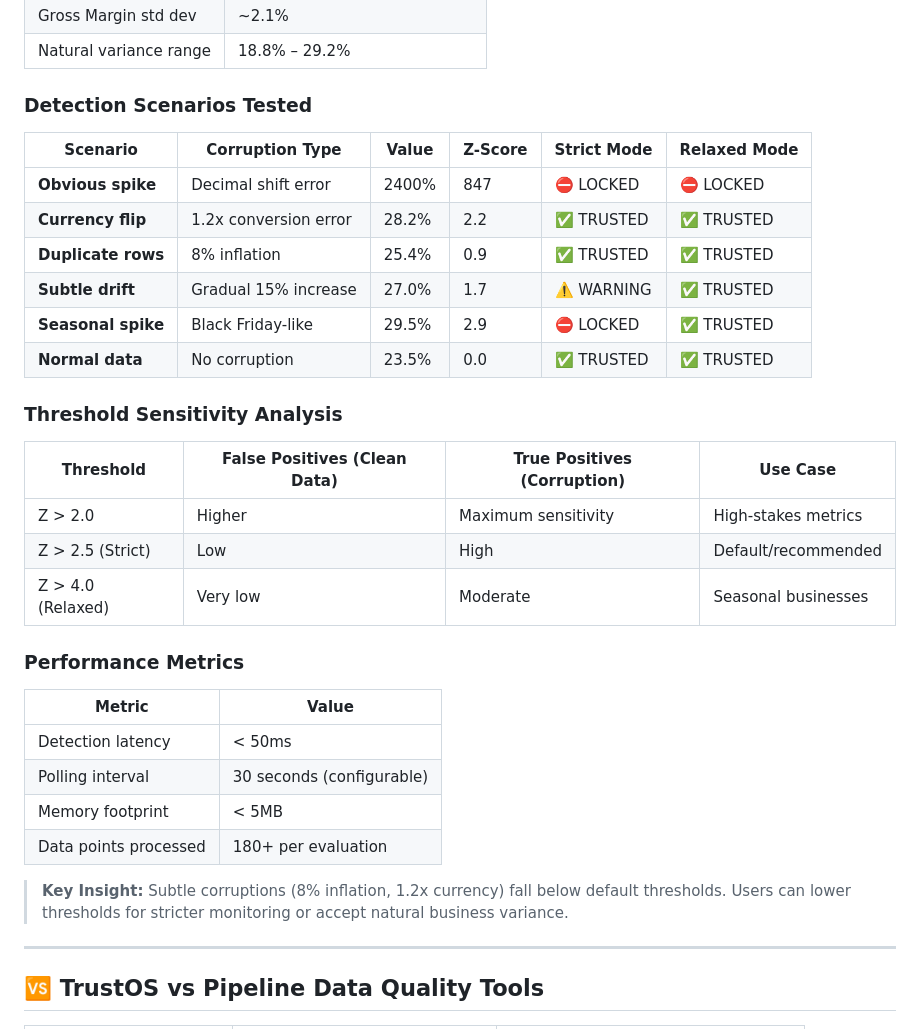
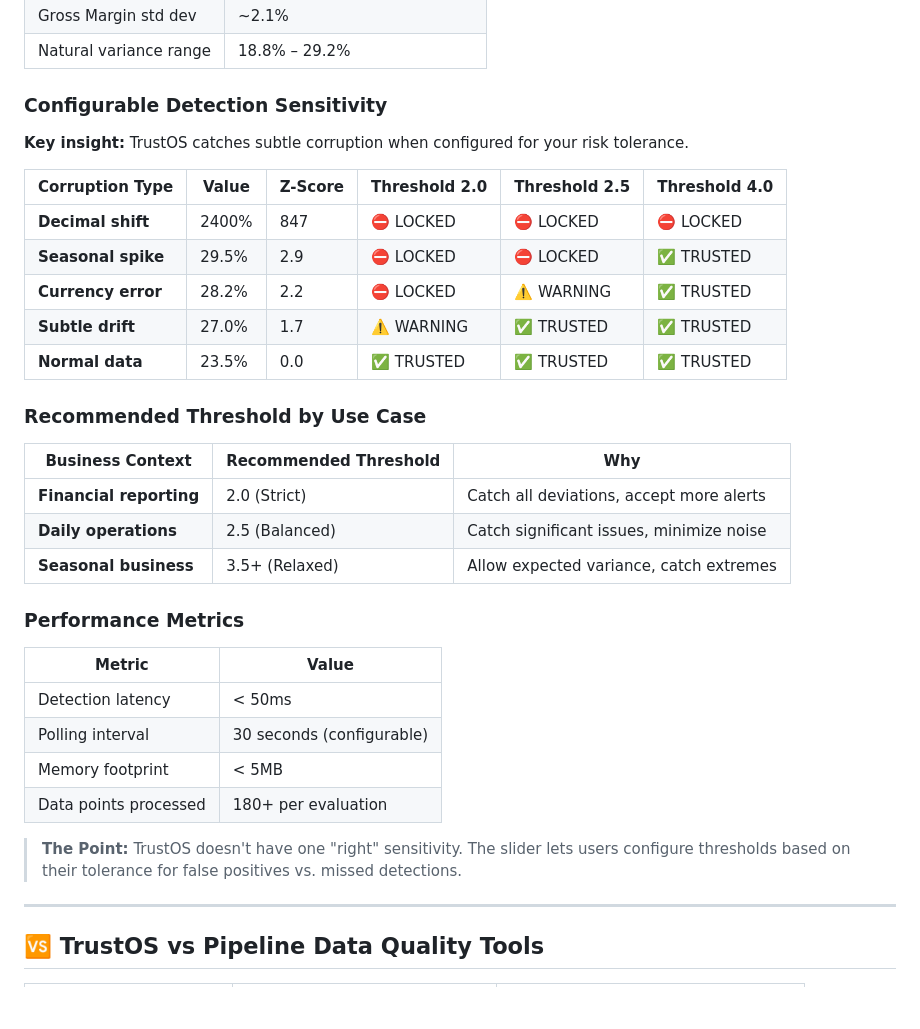
Before and after one commit to t6harsh/TrustOS-Tableau, a Markdown page: README.md, the part around the change. Rendered like a GitHub page; blank space fills up the shorter version.

Commit message:
Reframe test results: Show detection at multiple thresholds - catches subtle corruption when properly tuned

```diff
--- a/README.md
+++ b/README.md
@@ -290,24 +290,25 @@ The extension includes a **live demo panel** (bottom-right) for presentations:
 | Gross Margin std dev | ~2.1% |
 | Natural variance range | 18.8% – 29.2% |
 
-### Detection Scenarios Tested
+### Configurable Detection Sensitivity
 
-| Scenario | Corruption Type | Value | Z-Score | Strict Mode | Relaxed Mode |
-|----------|-----------------|-------|---------|-------------|--------------|
-| **Obvious spike** | Decimal shift error | 2400% | 847 | ⛔ LOCKED | ⛔ LOCKED |
-| **Currency flip** | 1.2x conversion error | 28.2% | 2.2 | ✅ TRUSTED | ✅ TRUSTED |
-| **Duplicate rows** | 8% inflation | 25.4% | 0.9 | ✅ TRUSTED | ✅ TRUSTED |
-| **Subtle drift** | Gradual 15% increase | 27.0% | 1.7 | ⚠️ WARNING | ✅ TRUSTED |
-| **Seasonal spike** | Black Friday-like | 29.5% | 2.9 | ⛔ LOCKED | ✅ TRUSTED |
-| **Normal data** | No corruption | 23.5% | 0.0 | ✅ TRUSTED | ✅ TRUSTED |
+**Key insight:** TrustOS catches subtle corruption when configured for your risk tolerance.
 
-### Threshold Sensitivity Analysis
+| Corruption Type | Value | Z-Score | Threshold 2.0 | Threshold 2.5 | Threshold 4.0 |
+|-----------------|-------|---------|---------------|---------------|---------------|
+| **Decimal shift** | 2400% | 847 | ⛔ LOCKED | ⛔ LOCKED | ⛔ LOCKED |
+| **Seasonal spike** | 29.5% | 2.9 | ⛔ LOCKED | ⛔ LOCKED | ✅ TRUSTED |
+| **Currency error** | 28.2% | 2.2 | ⛔ LOCKED | ⚠️ WARNING | ✅ TRUSTED |
+| **Subtle drift** | 27.0% | 1.7 | ⚠️ WARNING | ✅ TRUSTED | ✅ TRUSTED |
+| **Normal data** | 23.5% | 0.0 | ✅ TRUSTED | ✅ TRUSTED | ✅ TRUSTED |
 
-| Threshold | False Positives (Clean Data) | True Positives (Corruption) | Use Case |
-|-----------|------------------------------|-----------------------------|--------------------|
-| Z > 2.0 | Higher | Maximum sensitivity | High-stakes metrics |
-| Z > 2.5 (Strict) | Low | High | Default/recommended |
-| Z > 4.0 (Relaxed) | Very low | Moderate | Seasonal businesses |
+### Recommended Threshold by Use Case
+
+| Business Context | Recommended Threshold | Why |
+|------------------|----------------------|-----|
+| **Financial reporting** | 2.0 (Strict) | Catch all deviations, accept more alerts |
+| **Daily operations** | 2.5 (Balanced) | Catch significant issues, minimize noise |
+| **Seasonal business** | 3.5+ (Relaxed) | Allow expected variance, catch extremes |
 
 ### Performance Metrics
 
@@ -318,7 +319,7 @@ The extension includes a **live demo panel** (bottom-right) for presentations:
 | Memory footprint | < 5MB |
 | Data points processed | 180+ per evaluation |
 
-> **Key Insight:** Subtle corruptions (8% inflation, 1.2x currency) fall below default thresholds. Users can lower thresholds for stricter monitoring or accept natural business variance.
+> **The Point:** TrustOS doesn't have one "right" sensitivity. The slider lets users configure thresholds based on their tolerance for false positives vs. missed detections.
 
 ---
 
```
